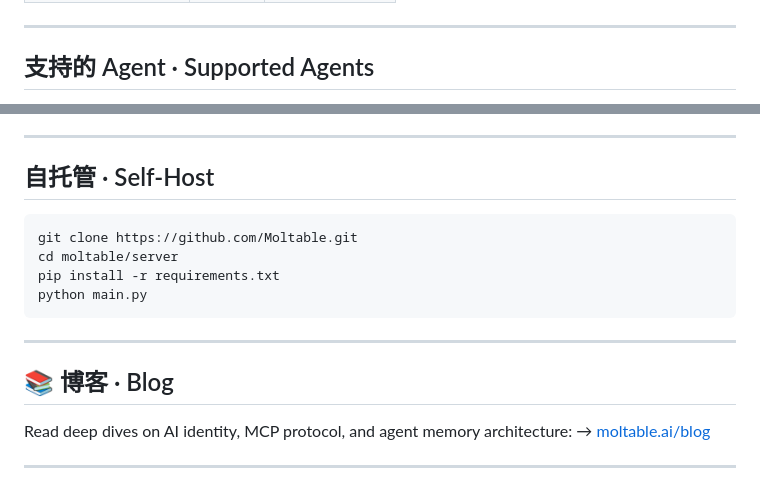
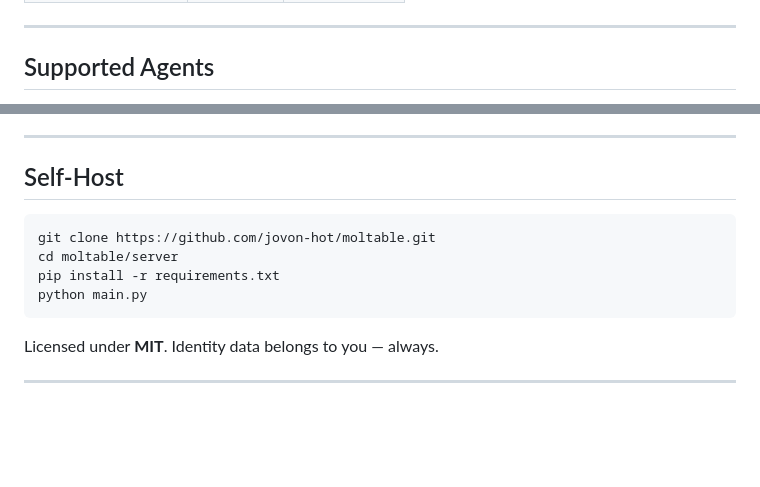
Before and after one commit to jovon-hot/moltable, a Markdown page: README.md, 2 parts joined by grey strips. GitHub-like rendering; blank space fills up the shorter version.

````diff
--- a/README.md
+++ b/README.md
@@ -83,5 +80,5 @@ curl -sL https://moltable.ai/connect.sh | bash -s -- <your-api-key>
 
 ---
 
-## 支持的 Agent · Supported Agents
+## Supported Agents
 
@@ -89,21 +94,16 @@ Hermes · Claude Code · Cursor · Any MCP-compatible client
 
 ---
 
-## 自托管 · Self-Host
+## Self-Host
 
 ```bash
-git clone https://github.com/Moltable.git
+git clone https://github.com/jovon-hot/moltable.git
 cd moltable/server
 pip install -r requirements.txt
 python main.py
 ```
 
----
-
-## 📚 博客 · Blog
-
-Read deep dives on AI identity, MCP protocol, and agent memory architecture:
-→ [moltable.ai/blog](https://www.moltable.ai/blog)
+Licensed under **MIT**. Identity data belongs to you — always.
 
 ---
 
````
Also changed, not shown: other parts of README.md (+55 -43 lines).
